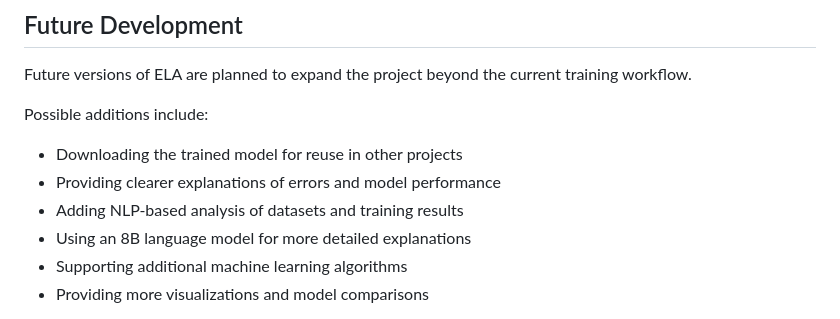
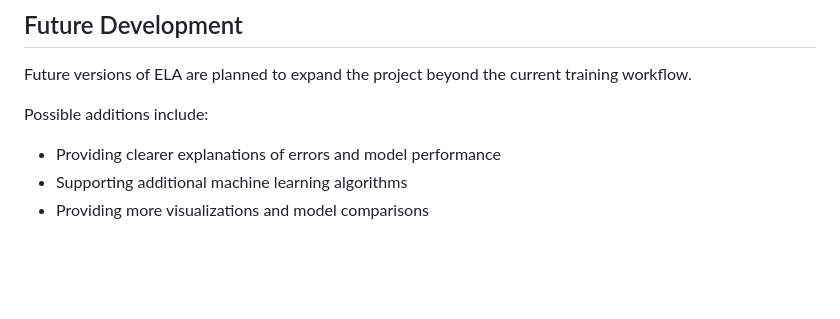
Before and after one commit to murtada2010gn-netizen/CodeNest-ELA, a Markdown page: README.md, the part around the change. Drawn GitHub-style; blank space fills up the shorter version.

Commit message:
Update future features section in README
Removed planned features that are not part of the current release.

```diff
--- a/README.md
+++ b/README.md
@@ -161,10 +161,7 @@ Future versions of ELA are planned to expand the project beyond the current trai
 
 Possible additions include:
 
-* Downloading the trained model for reuse in other projects
 * Providing clearer explanations of errors and model performance
-* Adding NLP-based analysis of datasets and training results
-* Using an 8B language model for more detailed explanations
 * Supporting additional machine learning algorithms
 * Providing more visualizations and model comparisons
 
```
